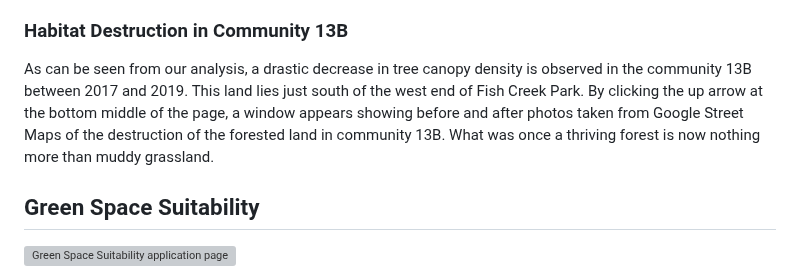
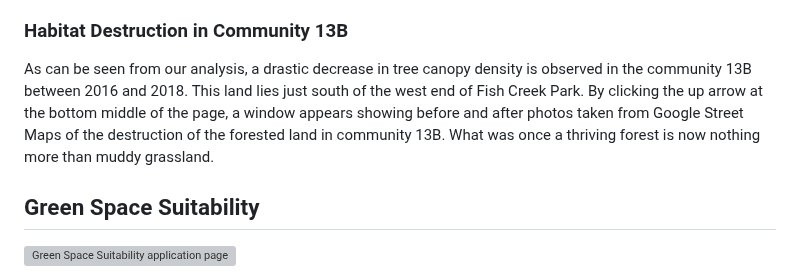
Before and after one commit to adamreidsmith/ecce-app-challenge, a Markdown page: README.md, the part around the change. Rendered like a GitHub page; grey boxes are pictures that could not be loaded.

```diff
--- a/README.md
+++ b/README.md
@@ -52,7 +52,7 @@ To view the tree growth index, select the Branching Out Trees - Score layer via
 
 ### Habitat Destruction in Community 13B
 
-As can be seen from our analysis, a drastic decrease in tree canopy density is observed in the community 13B between 2017 and 2019.  This land lies just south of the west end of Fish Creek Park.  By clicking the up arrow at the bottom middle of the page, a window appears showing before and after photos taken from Google Street Maps of the destruction of the forested land in community 13B.  What was once a thriving forest is now nothing more than muddy grassland.
+As can be seen from our analysis, a drastic decrease in tree canopy density is observed in the community 13B between 2016 and 2018.  This land lies just south of the west end of Fish Creek Park.  By clicking the up arrow at the bottom middle of the page, a window appears showing before and after photos taken from Google Street Maps of the destruction of the forested land in community 13B.  What was once a thriving forest is now nothing more than muddy grassland.
 
 ## Green Space Suitability
 
```
